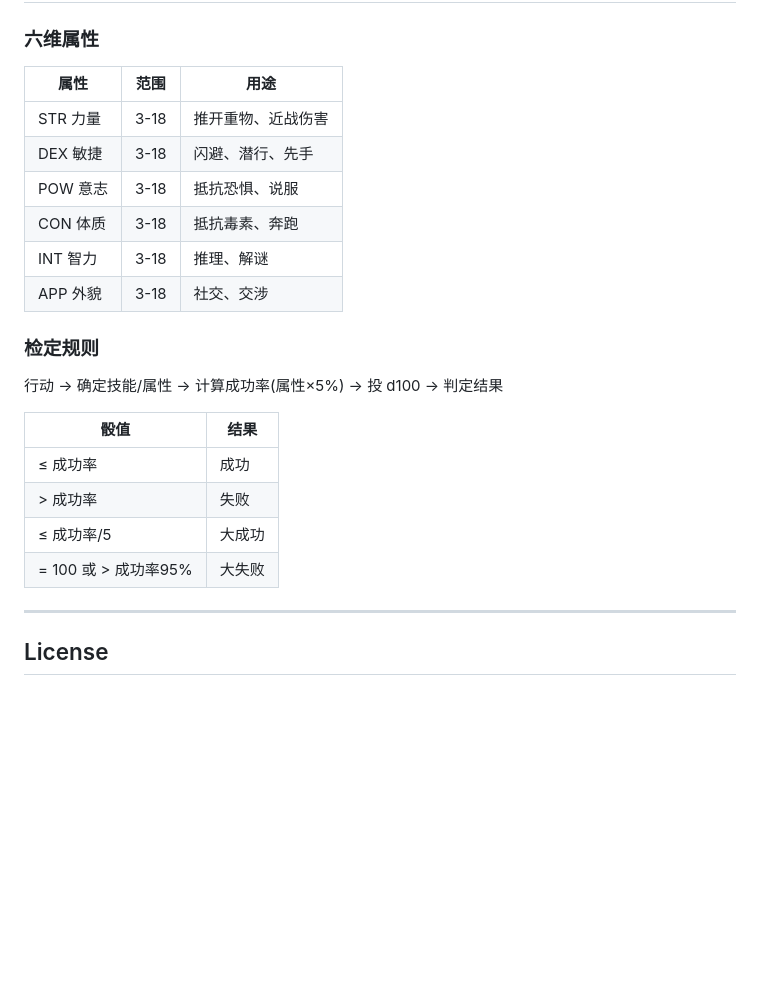
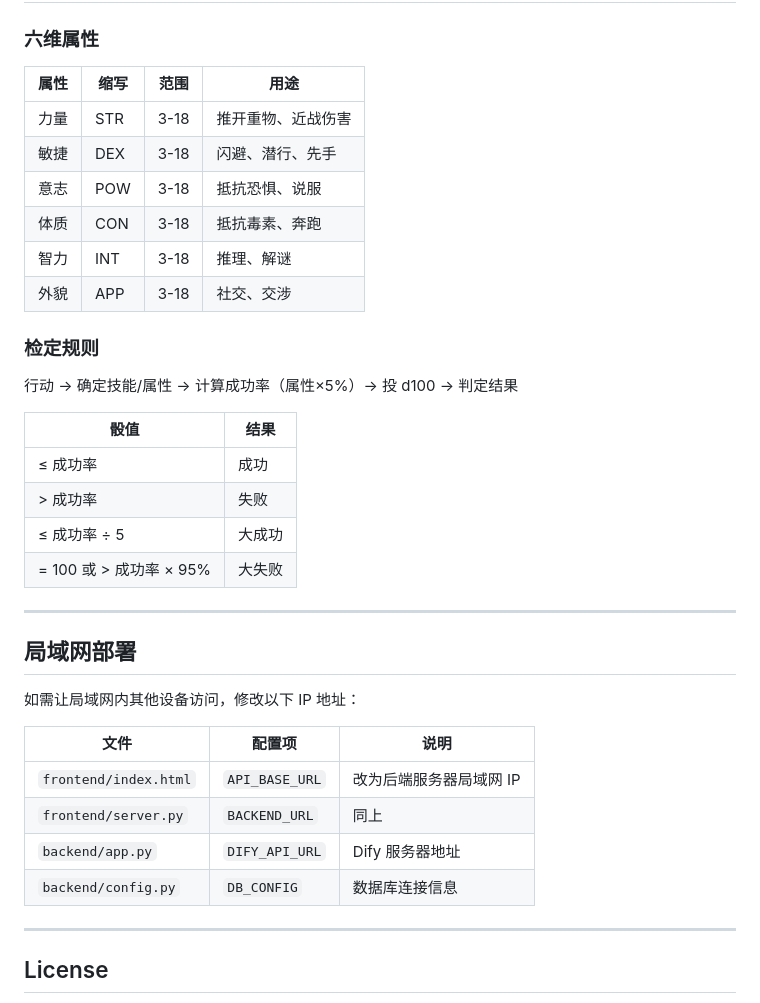
Before and after one commit to Like0829/endless-fantasy, a Markdown page: README.md, the part around one of its changes. Rendered like a GitHub page; blank space fills up the shorter version.

```diff
--- a/README.md
+++ b/README.md
@@ -112,25 +150,38 @@ python frontend/server.py
 
 ### 六维属性
 
-| 属性 | 范围 | 用途 |
-|------|------|------|
-| STR 力量 | 3-18 | 推开重物、近战伤害 |
-| DEX 敏捷 | 3-18 | 闪避、潜行、先手 |
-| POW 意志 | 3-18 | 抵抗恐惧、说服 |
-| CON 体质 | 3-18 | 抵抗毒素、奔跑 |
-| INT 智力 | 3-18 | 推理、解谜 |
-| APP 外貌 | 3-18 | 社交、交涉 |
+| 属性 | 缩写 | 范围 | 用途 |
+|------|------|------|------|
+| 力量 | STR | 3-18 | 推开重物、近战伤害 |
+| 敏捷 | DEX | 3-18 | 闪避、潜行、先手 |
+| 意志 | POW | 3-18 | 抵抗恐惧、说服 |
+| 体质 | CON | 3-18 | 抵抗毒素、奔跑 |
+| 智力 | INT | 3-18 | 推理、解谜 |
+| 外貌 | APP | 3-18 | 社交、交涉 |
 
 ### 检定规则
 
-行动 → 确定技能/属性 → 计算成功率(属性×5%) → 投 d100 → 判定结果
+行动 → 确定技能/属性 → 计算成功率（属性×5%）→ 投 d100 → 判定结果
 
 | 骰值 | 结果 |
 |------|------|
 | ≤ 成功率 | 成功 |
 | > 成功率 | 失败 |
-| ≤ 成功率/5 | 大成功 |
-| = 100 或 > 成功率95% | 大失败 |
+| ≤ 成功率 ÷ 5 | 大成功 |
+| = 100 或 > 成功率 × 95% | 大失败 |
+
+---
+
+## 局域网部署
+
+如需让局域网内其他设备访问，修改以下 IP 地址：
+
+| 文件 | 配置项 | 说明 |
+|------|--------|------|
+| `frontend/index.html` | `API_BASE_URL` | 改为后端服务器局域网 IP |
+| `frontend/server.py` | `BACKEND_URL` | 同上 |
+| `backend/app.py` | `DIFY_API_URL` | Dify 服务器地址 |
+| `backend/config.py` | `DB_CONFIG` | 数据库连接信息 |
 
 ---
 
```
Also changed, not shown: other parts of README.md (+73 -35 lines).
